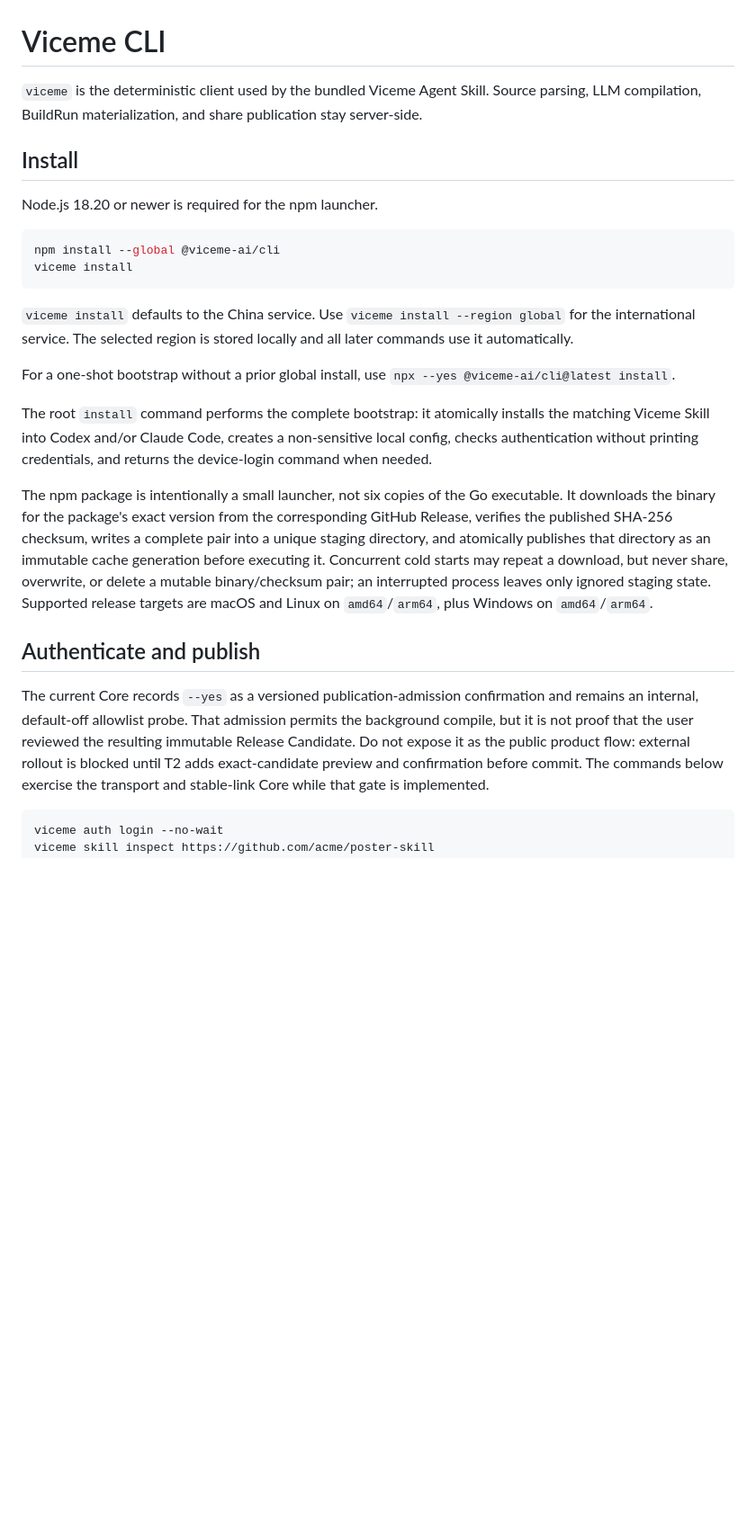
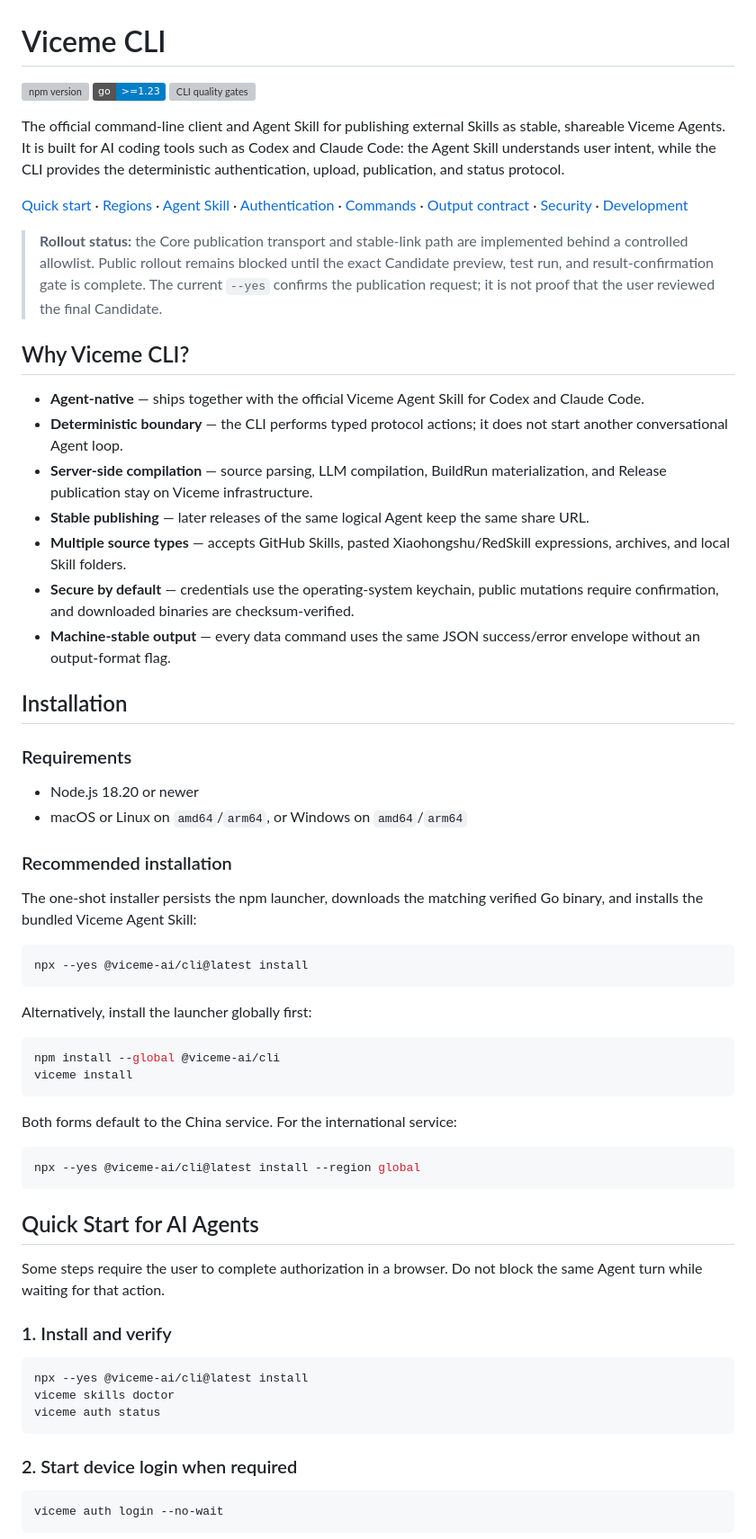
Before and after one commit to ViceMe-AI/cli, a Markdown page: README.md, the part around one of its changes. Shown at 90% size. GitHub-like rendering; badges without logos; blank space fills up the shorter version; grey boxes are pictures that could not be loaded.

Commit message:
docs: improve CLI quick start and safety guide

````diff
--- a/README.md
+++ b/README.md
@@ -1,28 +1,66 @@
 # Viceme CLI
 
-`viceme` is the deterministic client used by the bundled Viceme Agent Skill. Source parsing, LLM compilation, BuildRun materialization, and share publication stay server-side.
+[![npm version](https://img.shields.io/npm/v/@viceme-ai/cli.svg)](https://www.npmjs.com/package/@viceme-ai/cli)
+[![Go Version](https://img.shields.io/badge/go-%3E%3D1.23-blue.svg)](https://go.dev/)
+[![CLI quality gates](https://github.com/ViceMe-AI/cli/actions/workflows/ci.yml/badge.svg)](https://github.com/ViceMe-AI/cli/actions/workflows/ci.yml)
 
-## Install
+The official command-line client and Agent Skill for publishing external Skills as stable, shareable Viceme Agents. It is built for AI coding tools such as Codex and Claude Code: the Agent Skill understands user intent, while the CLI provides the deterministic authentication, upload, publication, and status protocol.
 
-Node.js 18.20 or newer is required for the npm launcher.
+[Quick start](#quick-start-for-ai-agents) · [Regions](#regions) · [Agent Skill](#agent-skill) · [Authentication](#authentication) · [Commands](#command-overview) · [Output contract](#json-output-contract) · [Security](#security-and-risk-controls) · [Development](#development)
+
+> **Rollout status:** the Core publication transport and stable-link path are implemented behind a controlled allowlist. Public rollout remains blocked until the exact Candidate preview, test run, and result-confirmation gate is complete. The current `--yes` confirms the publication request; it is not proof that the user reviewed the final Candidate.
+
+## Why Viceme CLI?
+
+- **Agent-native** — ships together with the official Viceme Agent Skill for Codex and Claude Code.
+- **Deterministic boundary** — the CLI performs typed protocol actions; it does not start another conversational Agent loop.
+- **Server-side compilation** — source parsing, LLM compilation, BuildRun materialization, and Release publication stay on Viceme infrastructure.
+- **Stable publishing** — later releases of the same logical Agent keep the same share URL.
+- **Multiple source types** — accepts GitHub Skills, pasted Xiaohongshu/RedSkill expressions, archives, and local Skill folders.
+- **Secure by default** — credentials use the operating-system keychain, public mutations require confirmation, and downloaded binaries are checksum-verified.
+- **Machine-stable output** — every data command uses the same JSON success/error envelope without an output-format flag.
+
+## Installation
+
+### Requirements
+
+- Node.js 18.20 or newer
+- macOS or Linux on `amd64`/`arm64`, or Windows on `amd64`/`arm64`
+
+### Recommended installation
+
+The one-shot installer persists the npm launcher, downloads the matching verified Go binary, and installs the bundled Viceme Agent Skill:
+
+```bash
+npx --yes @viceme-ai/cli@latest install
+```
+
+Alternatively, install the launcher globally first:
 
 ```bash
 npm install --global @viceme-ai/cli
 viceme install
 ```
 
-`viceme install` defaults to the China service. Use `viceme install --region global` for the international service. The selected region is stored locally and all later commands use it automatically.
+Both forms default to the China service. For the international service:
 
-For a one-shot bootstrap without a prior global install, use
-`npx --yes @viceme-ai/cli@latest install`.
+```bash
+npx --yes @viceme-ai/cli@latest install --region global
+```
 
-The root `install` command performs the complete bootstrap: it atomically installs the matching Viceme Skill into Codex and/or Claude Code, creates a non-sensitive local config, checks authentication without printing credentials, and returns the device-login command when needed.
+## Quick Start for AI Agents
 
-The npm package is intentionally a small launcher, not six copies of the Go executable. It downloads the binary for the package's exact version from the corresponding GitHub Release, verifies the published SHA-256 checksum, writes a complete pair into a unique staging directory, and atomically publishes that directory as an immutable cache generation before executing it. Concurrent cold starts may repeat a download, but never share, overwrite, or delete a mutable binary/checksum pair; an interrupted process leaves only ignored staging state. Supported release targets are macOS and Linux on `amd64`/`arm64`, plus Windows on `amd64`/`arm64`.
+Some steps require the user to complete authorization in a browser. Do not block the same Agent turn while waiting for that action.
 
-## Authenticate and publish
+### 1. Install and verify
 
-The current Core records `--yes` as a versioned publication-admission confirmation and remains an internal, default-off allowlist probe. That admission permits the background compile, but it is not proof that the user reviewed the resulting immutable Release Candidate. Do not expose it as the public product flow: external rollout is blocked until T2 adds exact-candidate preview and confirmation before commit. The commands below exercise the transport and stable-link Core while that gate is implemented.
+```bash
+npx --yes @viceme-ai/cli@latest install
+viceme skills doctor
+viceme auth status
+```
+
+### 2. Start device login when required
 
 ```bash
 viceme auth login --no-wait
````
Also changed, not shown: other parts of README.md (+182 -15 lines).
